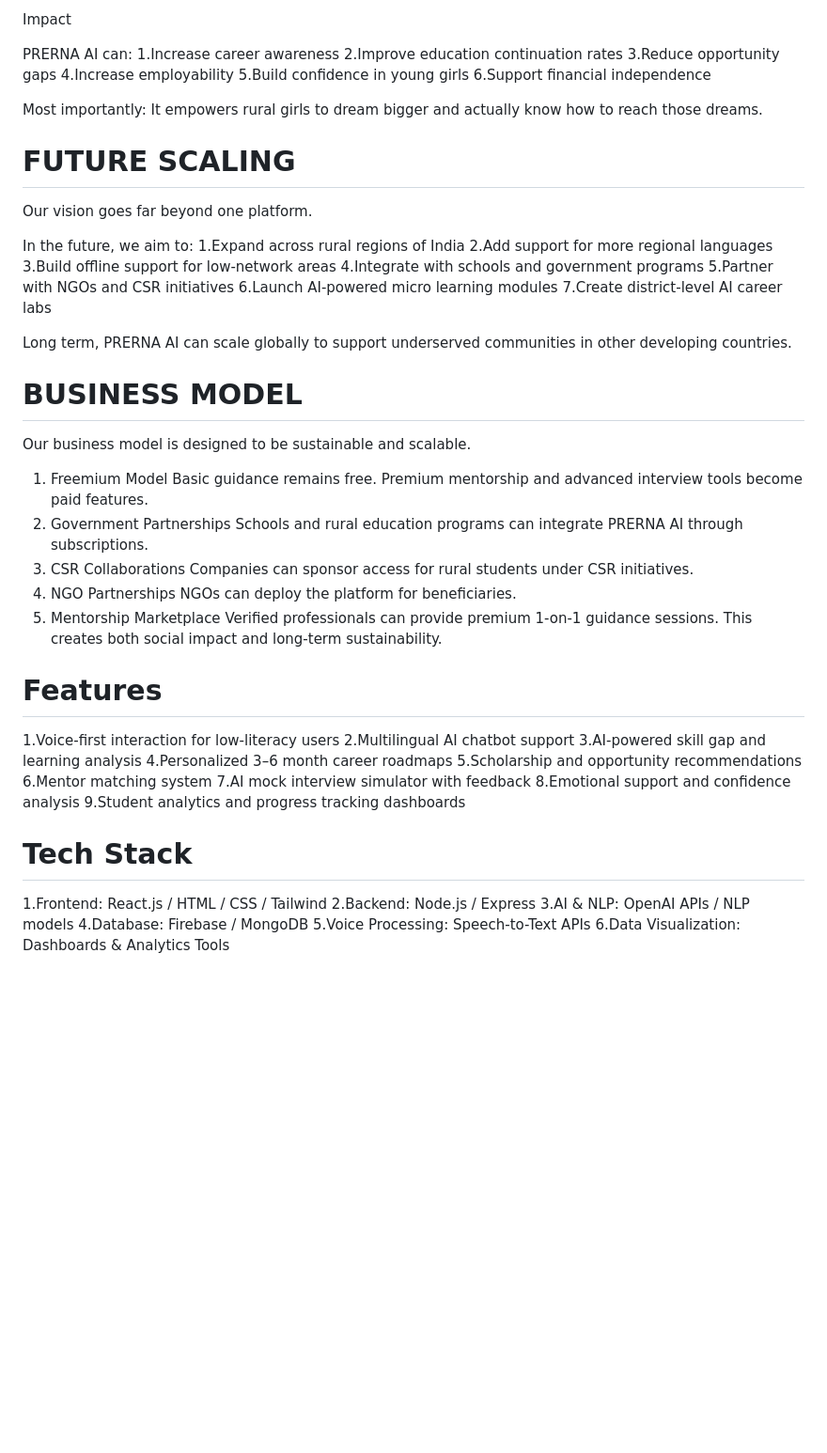
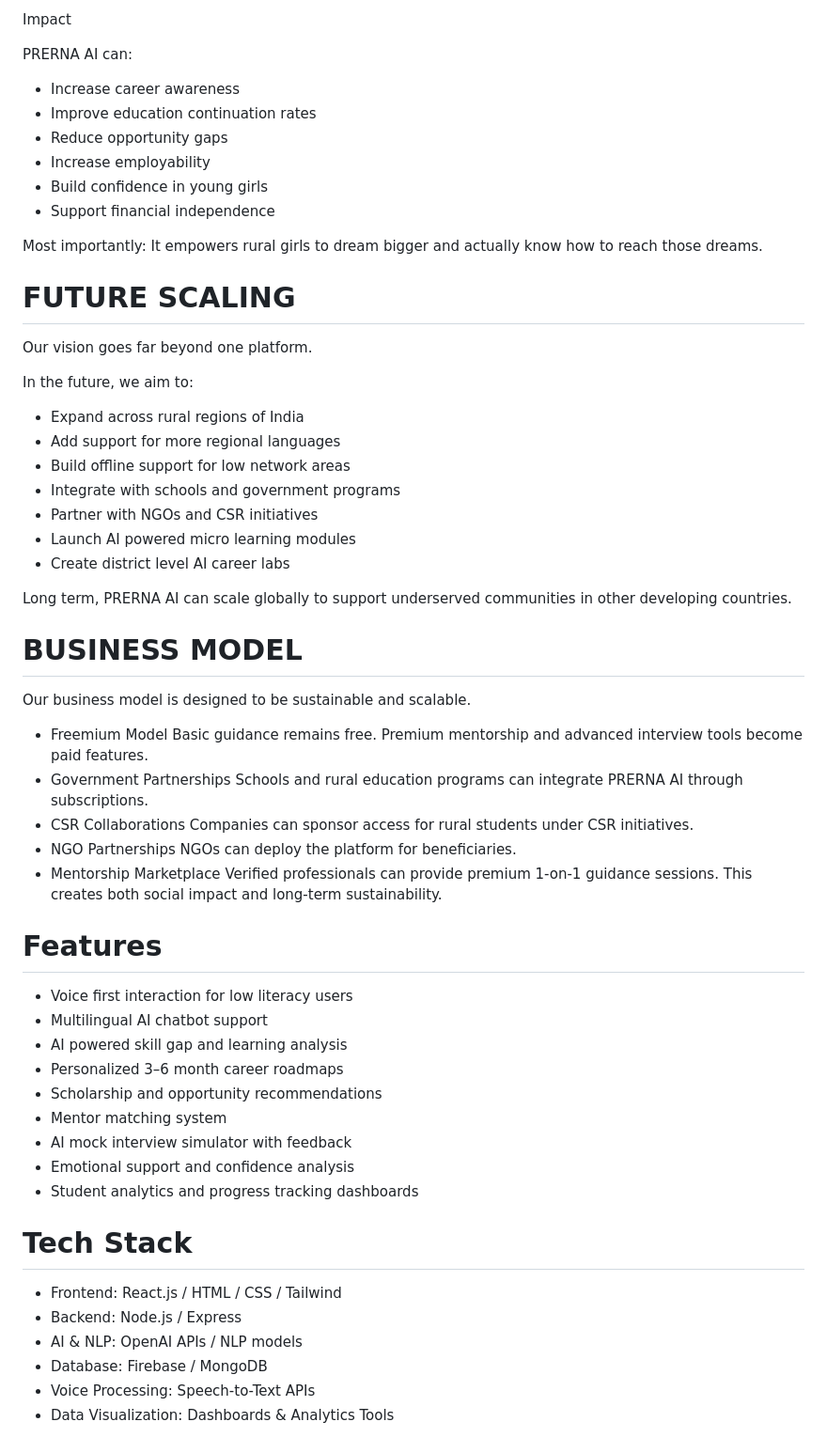
Before and after one commit to Bhavika2468/PRERNA-AI, a Markdown page: README.md, the part around one of its changes. Shown at 94% size. GitHub-like rendering; blank space fills up the shorter version.

```diff
--- a/README.md
+++ b/README.md
@@ -85,12 +86,12 @@ That’s what makes PRERNA AI different from traditional edtech.
 Impact
 
 PRERNA AI can:
-1.Increase career awareness
-2.Improve education continuation rates
-3.Reduce opportunity gaps
-4.Increase employability
-5.Build confidence in young girls
-6.Support financial independence
+* Increase career awareness
+* Improve education continuation rates
+* Reduce opportunity gaps
+* Increase employability
+* Build confidence in young girls
+* Support financial independence
 
 Most importantly:
 It empowers rural girls to dream bigger and actually know how to reach those dreams.
@@ -100,48 +101,49 @@ It empowers rural girls to dream bigger and actually know how to reach those dre
 Our vision goes far beyond one platform.
 
 In the future, we aim to:
-1.Expand across rural regions of India
-2.Add support for more regional languages
-3.Build offline support for low-network areas
-4.Integrate with schools and government programs
-5.Partner with NGOs and CSR initiatives
-6.Launch AI-powered micro learning modules
-7.Create district-level AI career labs
+* Expand across rural regions of India
+* Add support for more regional languages
+* Build offline support for low network areas
+* Integrate with schools and government programs
+* Partner with NGOs and CSR initiatives
+* Launch AI powered micro learning modules
+* Create district level AI career labs
 
 Long term, PRERNA AI can scale globally to support underserved communities in other developing countries.
 
 # BUSINESS MODEL
+
 Our business model is designed to be sustainable and scalable.
-1. Freemium Model
+* Freemium Model
 Basic guidance remains free.
 Premium mentorship and advanced interview tools become paid features.
-2. Government Partnerships
+* Government Partnerships
 Schools and rural education programs can integrate PRERNA AI through subscriptions.
-3. CSR Collaborations
+* CSR Collaborations
 Companies can sponsor access for rural students under CSR initiatives.
-4. NGO Partnerships
+* NGO Partnerships
 NGOs can deploy the platform for beneficiaries.
-5. Mentorship Marketplace
+* Mentorship Marketplace
 Verified professionals can provide premium 1-on-1 guidance sessions.
 This creates both social impact and long-term sustainability.
 
 # Features
 
-1.Voice-first interaction for low-literacy users
-2.Multilingual AI chatbot support
-3.AI-powered skill gap and learning analysis
-4.Personalized 3–6 month career roadmaps
-5.Scholarship and opportunity recommendations
-6.Mentor matching system
-7.AI mock interview simulator with feedback
-8.Emotional support and confidence analysis
-9.Student analytics and progress tracking dashboards
+* Voice first interaction for low literacy users
+* Multilingual AI chatbot support
+* AI powered skill gap and learning analysis
+* Personalized 3–6 month career roadmaps
+* Scholarship and opportunity recommendations
+* Mentor matching system
+* AI mock interview simulator with feedback
+* Emotional support and confidence analysis
+* Student analytics and progress tracking dashboards
 
 # Tech Stack
 
-1.Frontend: React.js / HTML / CSS / Tailwind
-2.Backend: Node.js / Express
-3.AI & NLP: OpenAI APIs / NLP models
-4.Database: Firebase / MongoDB
-5.Voice Processing: Speech-to-Text APIs
-6.Data Visualization: Dashboards & Analytics Tools
+* Frontend: React.js / HTML / CSS / Tailwind
+* Backend: Node.js / Express
+* AI & NLP: OpenAI APIs / NLP models
+* Database: Firebase / MongoDB
+* Voice Processing: Speech-to-Text APIs
+* Data Visualization: Dashboards & Analytics Tools
```
Also changed, not shown: other parts of README.md (+35 -34 lines).
